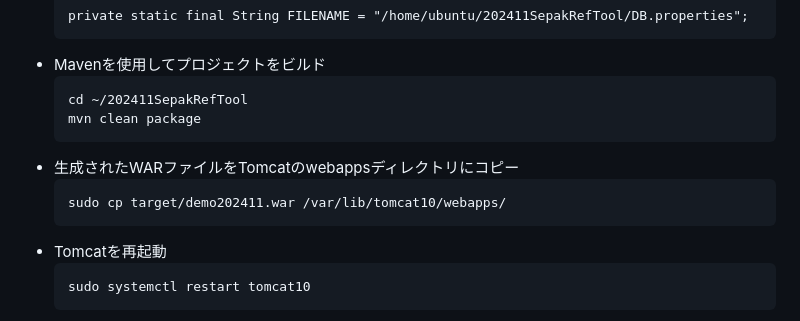
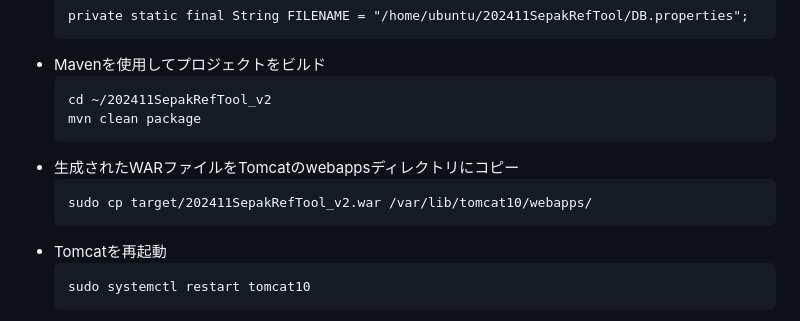
Before and after one commit to takaT-toho/202411SepakRefTool_v2, a Markdown page: README.md, the part around the change. GitHub-like rendering.

````diff
--- a/README.md
+++ b/README.md
@@ -85,12 +85,12 @@
   ```
 - Mavenを使用してプロジェクトをビルド
   ```
-  cd ~/202411SepakRefTool
+  cd ~/202411SepakRefTool_v2
   mvn clean package
   ```
 - 生成されたWARファイルをTomcatのwebappsディレクトリにコピー
   ```
-  sudo cp target/demo202411.war /var/lib/tomcat10/webapps/
+  sudo cp target/202411SepakRefTool_v2.war /var/lib/tomcat10/webapps/
   ```
 - Tomcatを再起動
   ```
````
